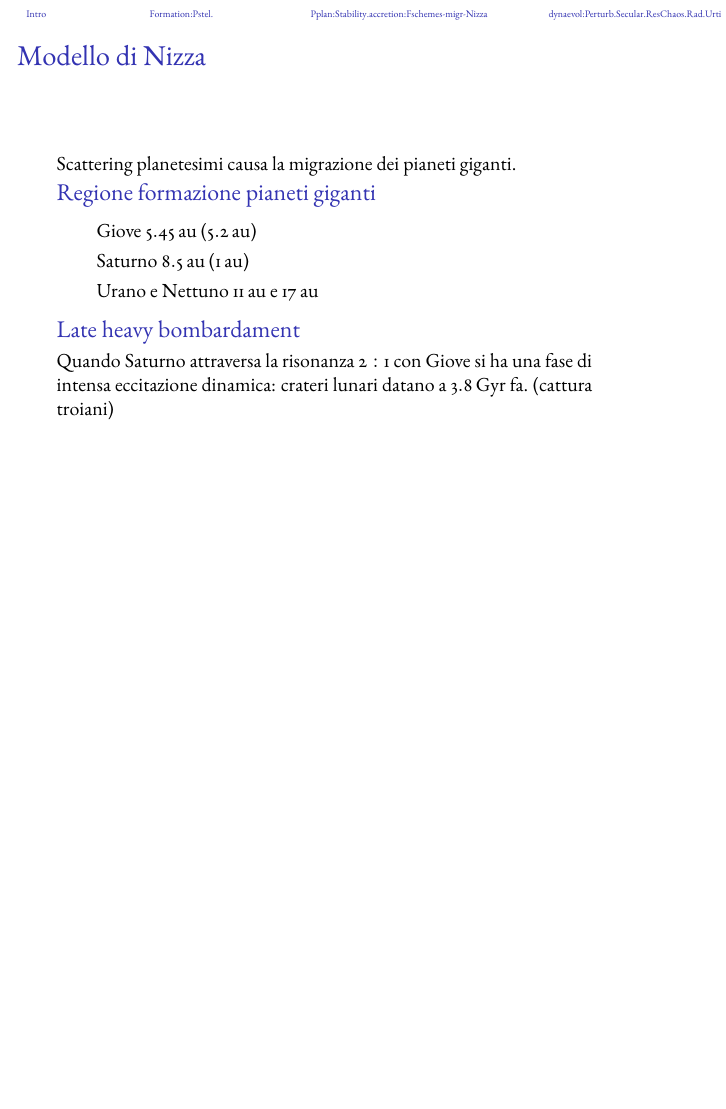
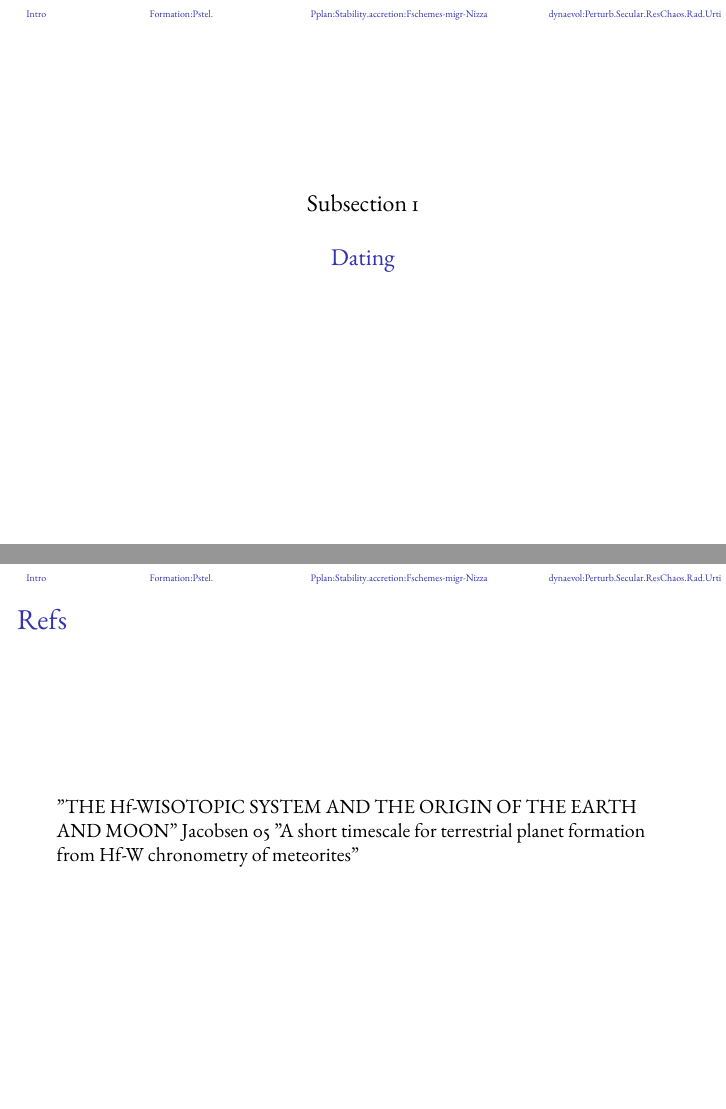
Before and after one commit to Pippetta87/Sistemi-planetari-formazione-ed-evoluzione-Beamer-, LaTeX slides (main.tex, which reads formation.tex): page 89 of 142 before the commit and pages 88 and 89 of 143 after it, the two joined at a grey line, the shorter picture padded with empty space. Compiled offline with pdfLaTeX.

Commit message:
modello di nizza and dating

```diff
--- a/formation.tex
+++ b/formation.tex
@@ -1006,7 +1003,14 @@ Limite alla migrazione dalla conservazione dell'energia:
 Sistemi con pianeti relativamente vicini e orbite eccentriche hanno spesso pianeta massiccio esterno.
 \end{wordonframe}
 
-\section{Modello di Nizza della formazione del sistema solare}\linkdest{sec:nizza}
+\section{Formazione del sistema solare}\linkdest{sec:nizza}
+
+\subsection{Dating}
+
+\begin{wordonframe}{Refs}
+''THE Hf-WISOTOPIC SYSTEM AND THE ORIGIN OF THE EARTH AND MOON'' Jacobsen 05
+''A short timescale for terrestrial planet formation from Hf-W chronometry of meteorites''
+\end{wordonframe}
 
 \begin{frame}{Modello di Nizza}
 
```
Also changed, not shown: formation.tex (5 more changed lines).
